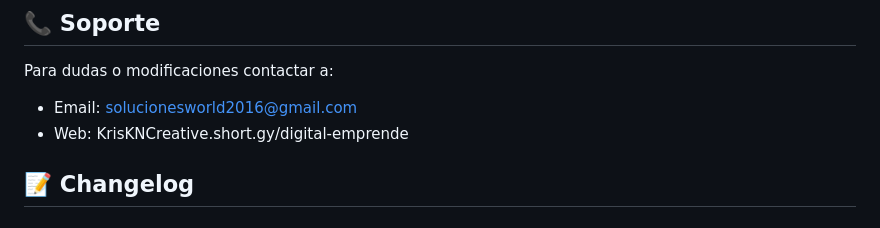
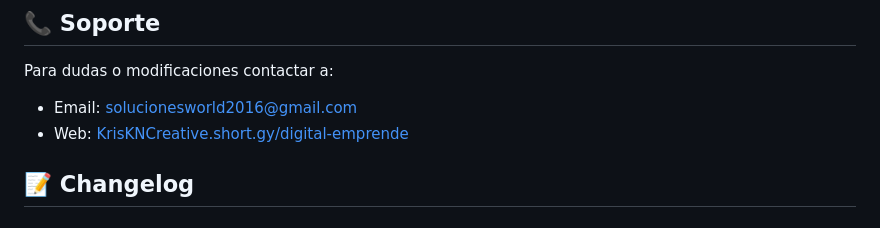
Before and after one commit to spmarketing97/KrisKNCreative-Formacion-Digital-Para-Emprendedores, a Markdown page: README.md, the part around the change. Rendered like a GitHub page.

```diff
--- a/README.md
+++ b/README.md
@@ -256,7 +256,7 @@ Todos los enlaces redirigen al blog principal:
 
 Para dudas o modificaciones contactar a:
 - Email: solucionesworld2016@gmail.com
-- Web: KrisKNCreative.short.gy/digital-emprende
+- Web: [KrisKNCreative.short.gy/digital-emprende](https://KrisKNCreative.short.gy/digital-emprende)
 
 ## 📝 Changelog
 
```
